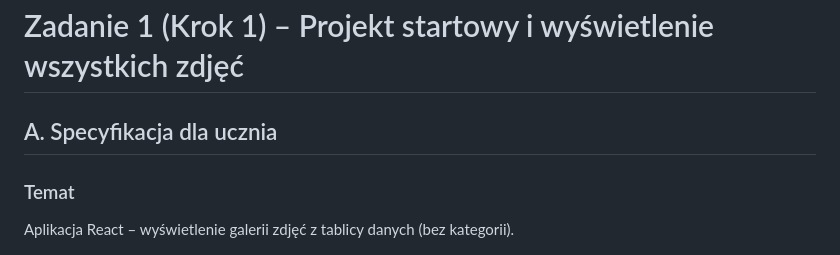
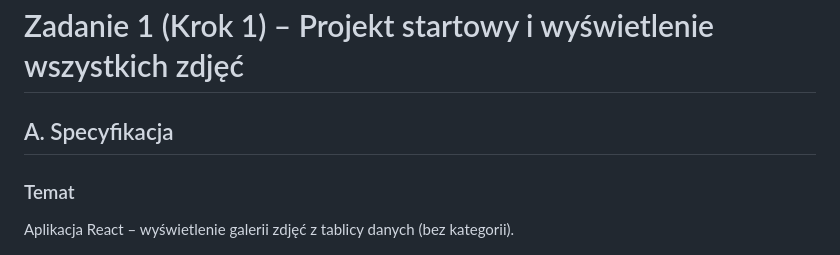
Before and after one commit to OpeneRTe/zajecia_informatyka, a Markdown page: Programowanie Zaawansowanych Aplikacji Webowych/React/19_1_egzamin_krok_1_galeria_start.md, the part around the change. Drawn GitHub-style.

Commit message:
Update specification heading in exam task documentation

```diff
--- a/Programowanie Zaawansowanych Aplikacji Webowych/React/19_1_egzamin_krok_1_galeria_start.md
+++ b/Programowanie Zaawansowanych Aplikacji Webowych/React/19_1_egzamin_krok_1_galeria_start.md
@@ -28,7 +28,7 @@ Każdy krok stanowi logiczną całość i może być realizowany jako osobne zad
 
 # Zadanie 1 (Krok 1) – Projekt startowy i wyświetlenie wszystkich zdjęć
 
-## A. Specyfikacja dla ucznia
+## A. Specyfikacja
 
 ### Temat
 Aplikacja React – wyświetlenie galerii zdjęć z tablicy danych (bez kategorii).
```
